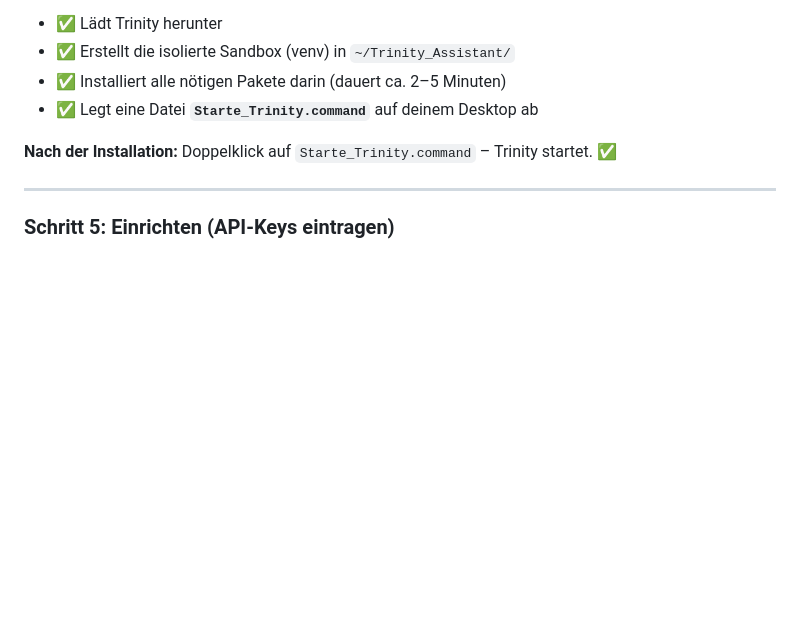
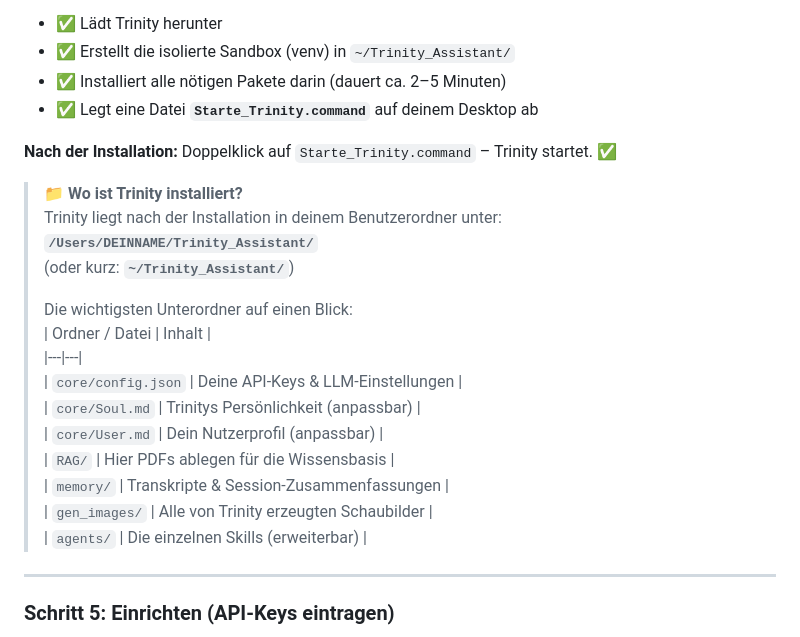
Before and after one commit to ProfEngel/TrinityLectureAssisitant, a Markdown page: README.md, the part around the change. Rendered like a GitHub page; blank space fills up the shorter version.

Commit message:
docs: add installation folder location and directory overview to README

```diff
--- a/README.md
+++ b/README.md
@@ -153,6 +153,22 @@ Das Skript macht automatisch folgendes:
 
 **Nach der Installation:** Doppelklick auf `Starte_Trinity.command` – Trinity startet. ✅
 
+> 📁 **Wo ist Trinity installiert?**
+> Trinity liegt nach der Installation in deinem Benutzerordner unter:
+> **`/Users/DEINNAME/Trinity_Assistant/`**
+> (oder kurz: **`~/Trinity_Assistant/`**)
+>
+> Die wichtigsten Unterordner auf einen Blick:
+> | Ordner / Datei | Inhalt |
+> |---|---|
+> | `core/config.json` | Deine API-Keys & LLM-Einstellungen |
+> | `core/Soul.md` | Trinitys Persönlichkeit (anpassbar) |
+> | `core/User.md` | Dein Nutzerprofil (anpassbar) |
+> | `RAG/` | Hier PDFs ablegen für die Wissensbasis |
+> | `memory/` | Transkripte & Session-Zusammenfassungen |
+> | `gen_images/` | Alle von Trinity erzeugten Schaubilder |
+> | `agents/` | Die einzelnen Skills (erweiterbar) |
+
 ---
 
 ### Schritt 5: Einrichten (API-Keys eintragen)
```
